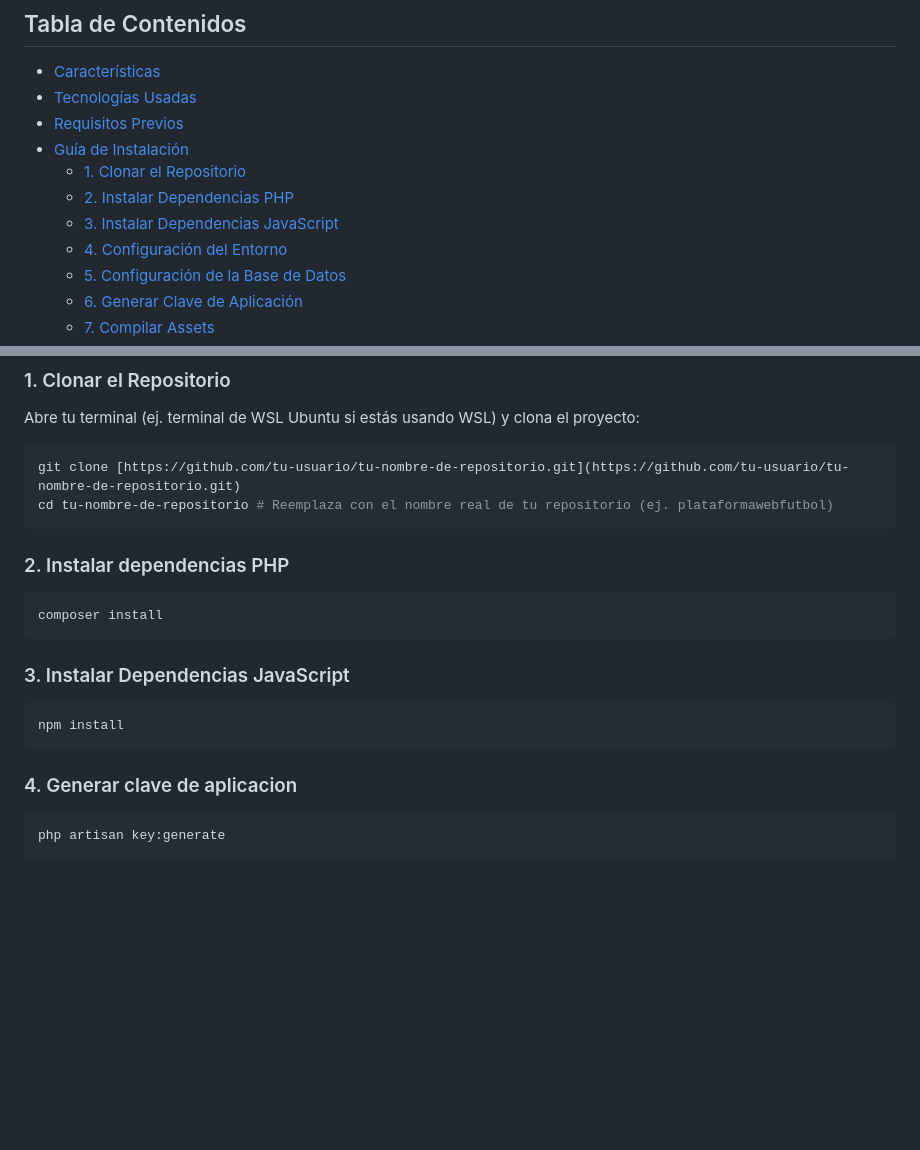
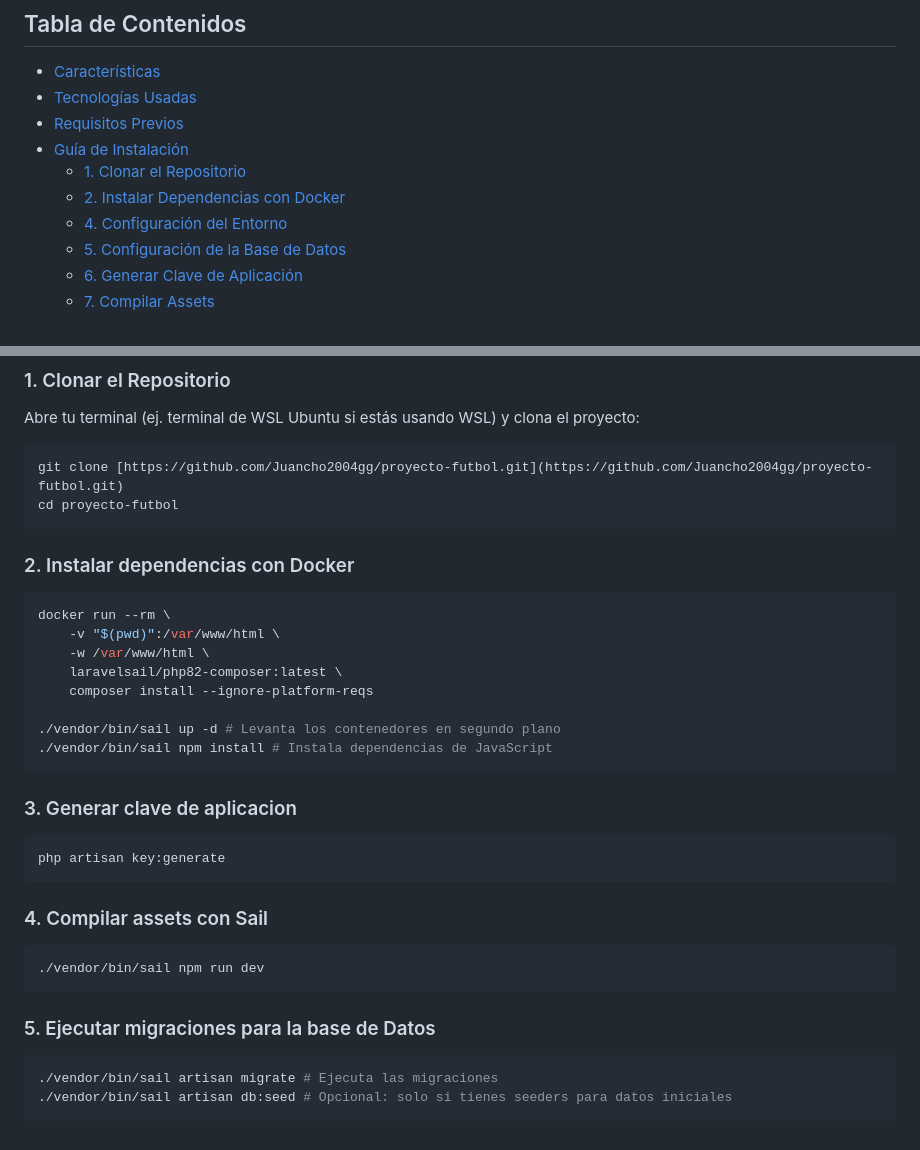
Before and after one commit to Juancho2004gg/proyecto-futbol, a Markdown page: README.md, 2 parts joined by grey strips. Rendered like a GitHub page; blank space fills up the shorter version.

````diff
--- a/README.md
+++ b/README.md
@@ -10,8 +10,7 @@ El proyecto está centrado en el diseño y prototipo funcional de la plataforma
 - [Requisitos Previos](#requisitos-previos)
 - [Guía de Instalación](#gu%C3%ADa-de-instalaci%C3%B3n)
     - [1. Clonar el Repositorio](#1-clonar-el-repositorio)
-    - [2. Instalar Dependencias PHP](#2-instalar-dependencias-php)
-    - [3. Instalar Dependencias JavaScript](#3-instalar-dependencias-javascript)
+    - [2. Instalar Dependencias con Docker](#2-instalar-dependencias)
     - [4. Configuración del Entorno](#4-configuraci%C3%B3n-del-entorno)
     - [5. Configuración de la Base de Datos](#5-configuraci%C3%B3n-de-la-base-de-datos)
     - [6. Generar Clave de Aplicación](#6-generar-clave-de-aplicaci%C3%B3n)
@@ -74,18 +73,34 @@ Sigue estos pasos para poner en marcha tu entorno de desarrollo.
 Abre tu terminal (ej. terminal de WSL Ubuntu si estás usando WSL) y clona el proyecto:
 
 ```bash
-git clone [https://github.com/tu-usuario/tu-nombre-de-repositorio.git](https://github.com/tu-usuario/tu-nombre-de-repositorio.git)
-cd tu-nombre-de-repositorio # Reemplaza con el nombre real de tu repositorio (ej. plataformawebfutbol)
+git clone [https://github.com/Juancho2004gg/proyecto-futbol.git](https://github.com/Juancho2004gg/proyecto-futbol.git)
+cd proyecto-futbol
 ```
-### 2. Instalar dependencias PHP
+### 2. Instalar dependencias con Docker
 ```bash
-composer install
+docker run --rm \
+    -v "$(pwd)":/var/www/html \
+    -w /var/www/html \
+    laravelsail/php82-composer:latest \
+    composer install --ignore-platform-reqs
+
+./vendor/bin/sail up -d # Levanta los contenedores en segundo plano
+./vendor/bin/sail npm install # Instala dependencias de JavaScript
 ```
-### 3. Instalar Dependencias JavaScript
-```bash
-npm install
-```
-### 4. Generar clave de aplicacion
+
+### 3. Generar clave de aplicacion
 ```bash
 php artisan key:generate
 ```
+
+### 4. Compilar assets con Sail
+```bash
+./vendor/bin/sail npm run dev
+```
+
+### 5. Ejecutar migraciones para la base de Datos
+
+```bash
+./vendor/bin/sail artisan migrate # Ejecuta las migraciones
+./vendor/bin/sail artisan db:seed # Opcional: solo si tienes seeders para datos iniciales
+```
````
